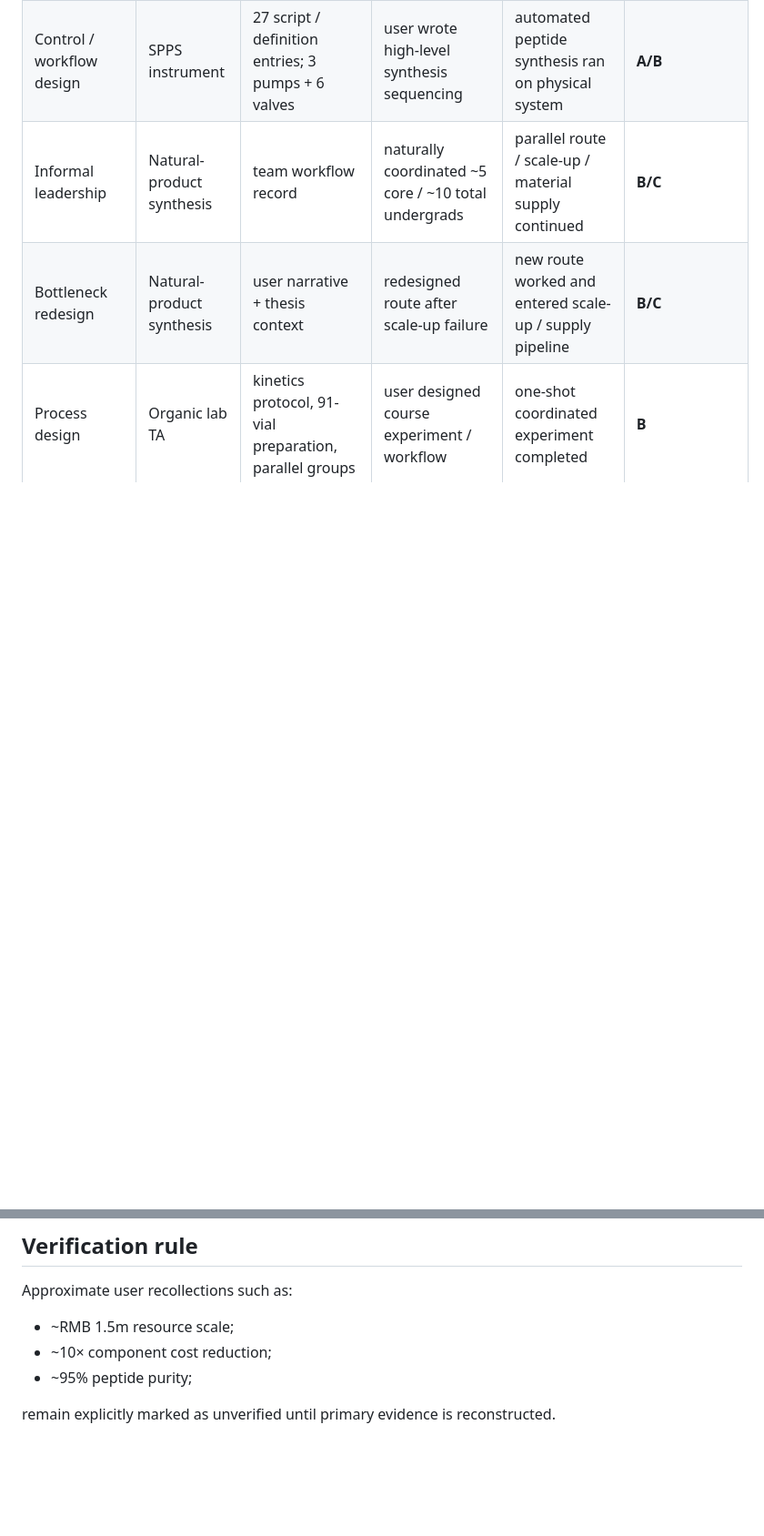
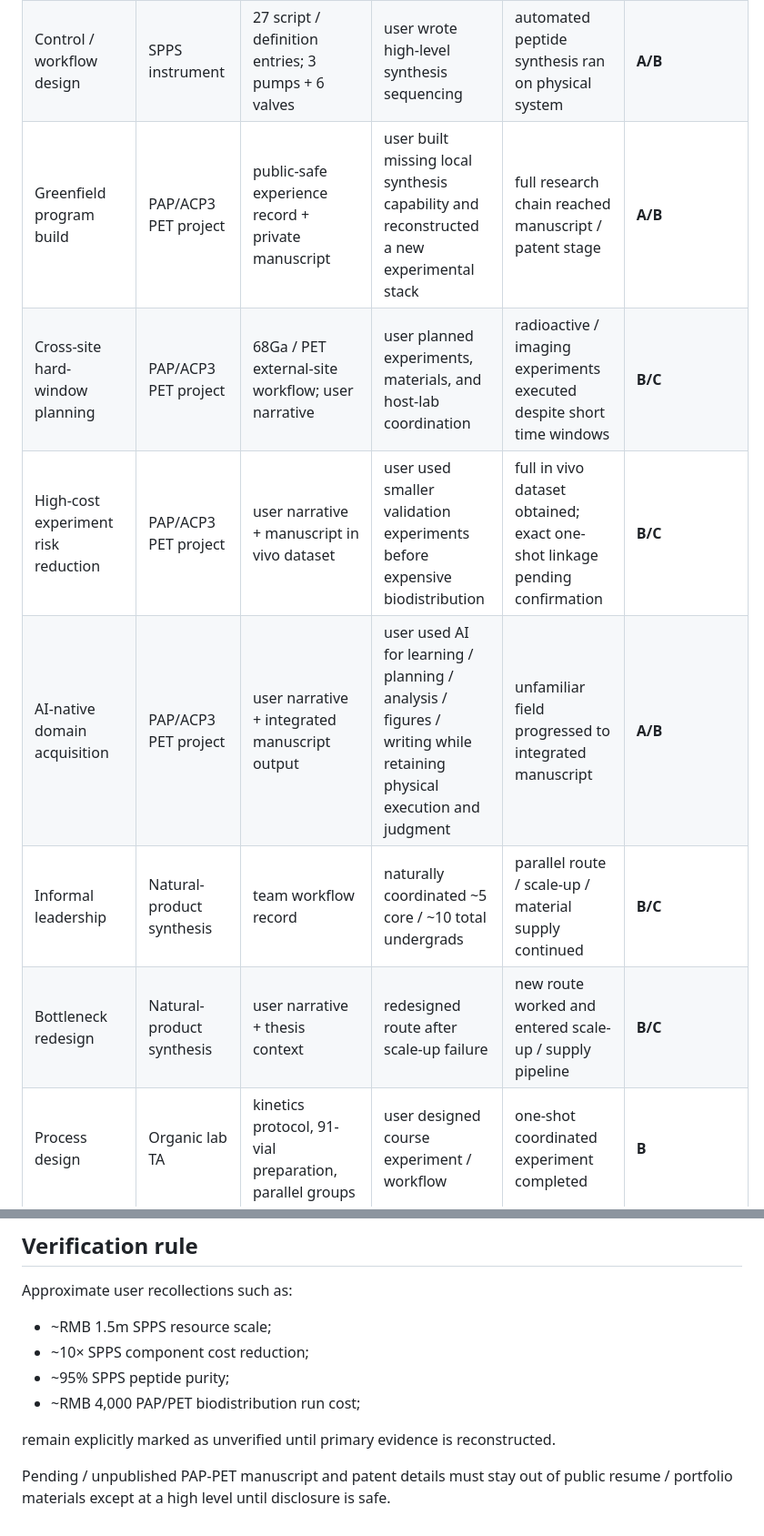
Before and after one commit to Zhangsfish/pre_training, a Markdown page: EVIDENCE_MAP.md, 2 parts joined by grey strips. Shown at 91% size. Drawn GitHub-style; blank space fills up the shorter version.

Commit message:
Map PAP PET project evidence and confidentiality boundary

```diff
--- a/EVIDENCE_MAP.md
+++ b/EVIDENCE_MAP.md
@@ -10,6 +10,10 @@ Maps transferable capabilities to verifiable experience records.
 | Resource acquisition / procurement | SPPS instrument | requirement files, quotations, vendor manuals, invoices | component / quantity / sourcing decisions; direct requests to Tsinghua-side | user estimates ~RMB 1.5m resources secured; exact total unverified | **B/C** |
 | Cost-oriented sourcing | SPPS instrument | imported + domestic vendor evidence | selected domestic substitutes for imported fluidics | user estimates ~10× cost reduction on some components; unverified | **C** pending price reconstruction |
 | Control / workflow design | SPPS instrument | 27 script / definition entries; 3 pumps + 6 valves | user wrote high-level synthesis sequencing | automated peptide synthesis ran on physical system | **A/B** |
+| Greenfield program build | PAP/ACP3 PET project | public-safe experience record + private manuscript | user built missing local synthesis capability and reconstructed a new experimental stack | full research chain reached manuscript / patent stage | **A/B** |
+| Cross-site hard-window planning | PAP/ACP3 PET project | 68Ga / PET external-site workflow; user narrative | user planned experiments, materials, and host-lab coordination | radioactive / imaging experiments executed despite short time windows | **B/C** |
+| High-cost experiment risk reduction | PAP/ACP3 PET project | user narrative + manuscript in vivo dataset | user used smaller validation experiments before expensive biodistribution | full in vivo dataset obtained; exact one-shot linkage pending confirmation | **B/C** |
+| AI-native domain acquisition | PAP/ACP3 PET project | user narrative + integrated manuscript output | user used AI for learning / planning / analysis / figures / writing while retaining physical execution and judgment | unfamiliar field progressed to integrated manuscript | **A/B** |
 | Informal leadership | Natural-product synthesis | team workflow record | naturally coordinated ~5 core / ~10 total undergrads | parallel route / scale-up / material supply continued | **B/C** |
 | Bottleneck redesign | Natural-product synthesis | user narrative + thesis context | redesigned route after scale-up failure | new route worked and entered scale-up / supply pipeline | **B/C** |
 | Process design | Organic lab TA | kinetics protocol, 91-vial preparation, parallel groups | user designed course experiment / workflow | one-shot coordinated experiment completed | **B** |
@@ -27,8 +31,11 @@ Where a cell says **A/B** or **B/C**, the experience contains multiple evidence
 ## Verification rule
 
 Approximate user recollections such as:
-- ~RMB 1.5m resource scale;
-- ~10× component cost reduction;
-- ~95% peptide purity;
+- ~RMB 1.5m SPPS resource scale;
+- ~10× SPPS component cost reduction;
+- ~95% SPPS peptide purity;
+- ~RMB 4,000 PAP/PET biodistribution run cost;
 
 remain explicitly marked as unverified until primary evidence is reconstructed.
+
+Pending / unpublished PAP-PET manuscript and patent details must stay out of public resume / portfolio materials except at a high level until disclosure is safe.
```
